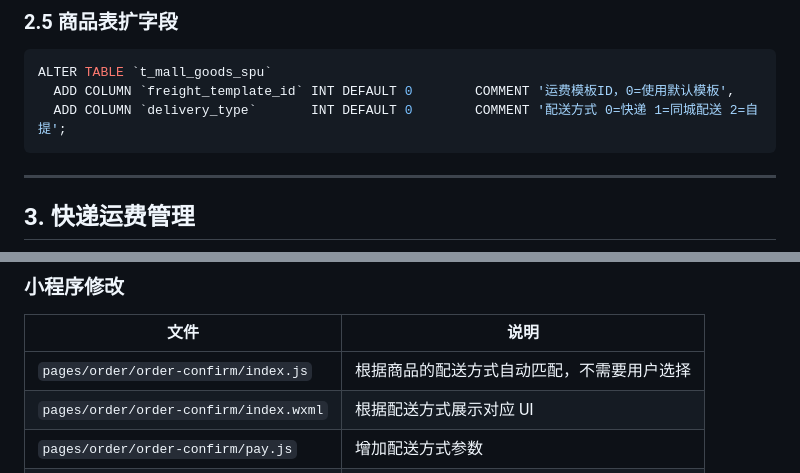
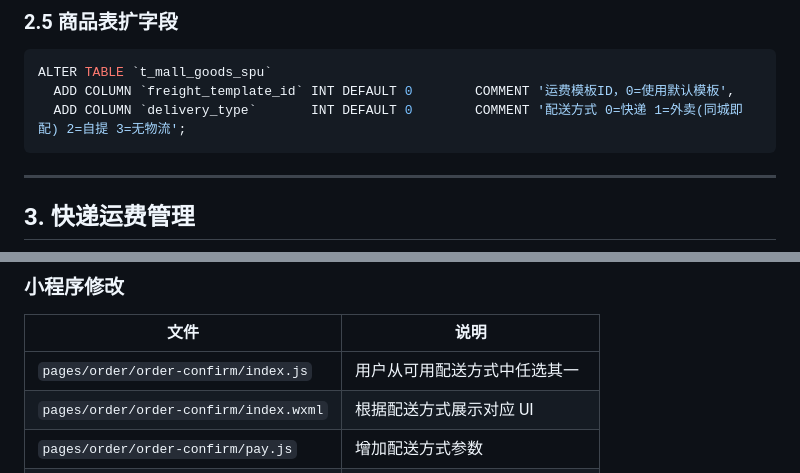
Before and after one commit to jiasr/aicode, a Markdown page: doc/配送方式与运费管理设计文档.md, 2 parts joined by grey strips. Rendered like a GitHub page.

````diff
--- a/doc/配送方式与运费管理设计文档.md
+++ b/doc/配送方式与运费管理设计文档.md
@@ -81,7 +93,7 @@ CREATE TABLE `t_mall_pickup_store` (
 ```sql
 ALTER TABLE `t_mall_goods_spu`
   ADD COLUMN `freight_template_id` INT DEFAULT 0        COMMENT '运费模板ID，0=使用默认模板',
-  ADD COLUMN `delivery_type`       INT DEFAULT 0        COMMENT '配送方式 0=快递 1=同城配送 2=自提';
+  ADD COLUMN `delivery_type`       INT DEFAULT 0        COMMENT '配送方式 0=快递 1=外卖(同城即配) 2=自提 3=无物流';
 ```
 
 ---
@@ -447,7 +465,7 @@ Step 4 — 计算运费
 
 | 文件 | 说明 |
 |------|------|
-| `pages/order/order-confirm/index.js` | 根据商品的配送方式自动匹配，不需要用户选择 |
+| `pages/order/order-confirm/index.js` | 用户从可用配送方式中任选其一 |
 | `pages/order/order-confirm/index.wxml` | 根据配送方式展示对应 UI |
 | `pages/order/order-confirm/pay.js` | 增加配送方式参数 |
 | `pages/order/order-detail/index.js` | 按配送方式展示不同信息 |
````
Also changed, not shown: other parts of doc/配送方式与运费管理设计文档.md (+51 -33 lines), doc/微信物流配送接入设计文档.md (+4 -0 lines).
